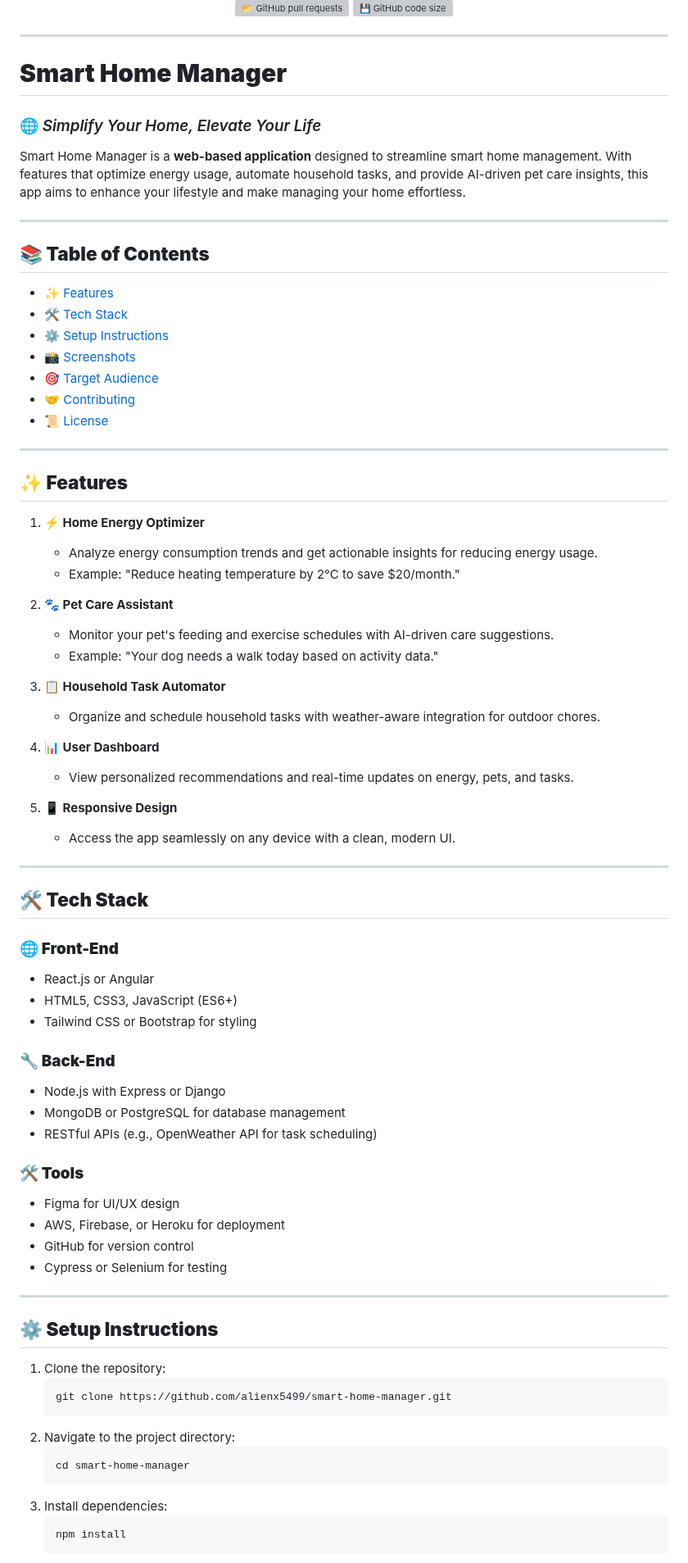
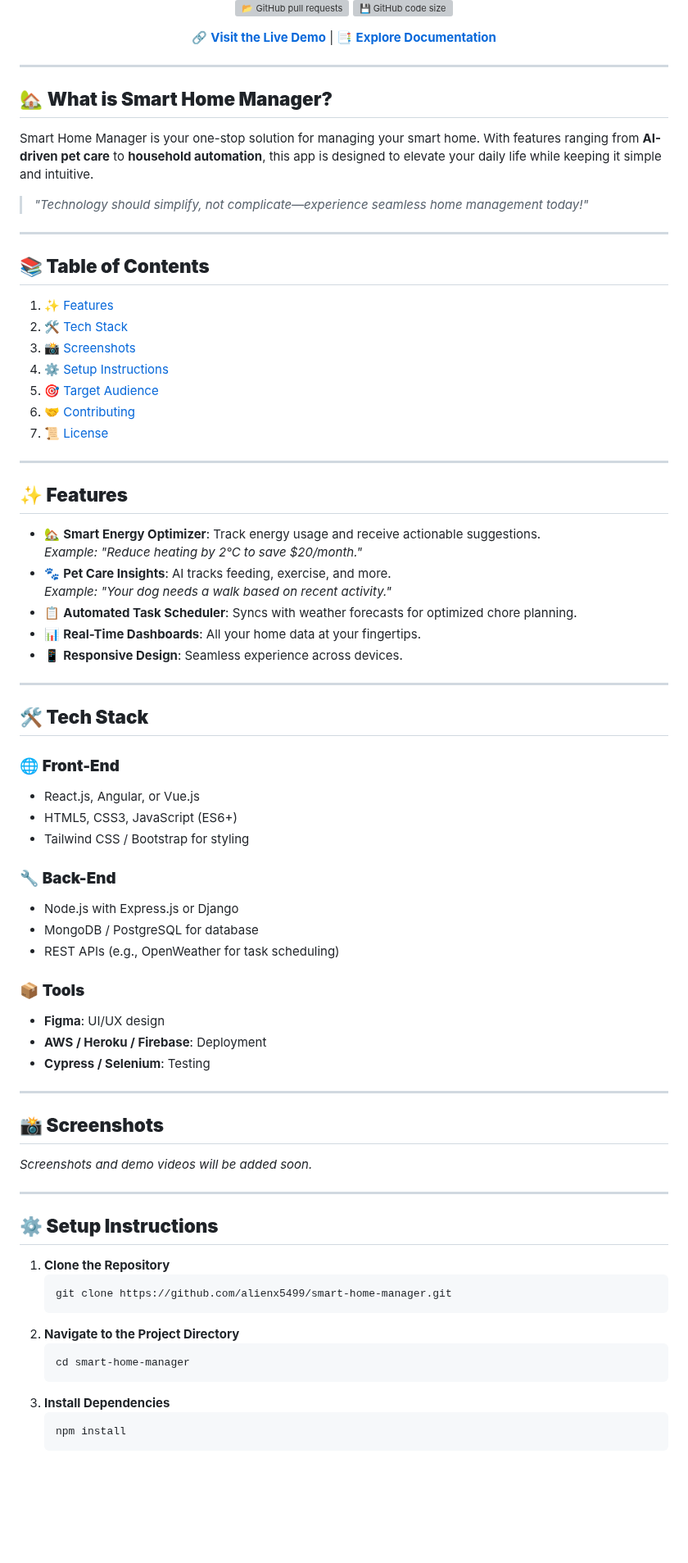
Before and after one commit to alienx5499/smart-home-manager, a Markdown page: README.md, the part around one of its changes. Shown at 82% size. Rendered like a GitHub page; blank space fills up the shorter version; grey boxes are pictures that could not be loaded.

````diff
--- a/README.md
+++ b/README.md
@@ -14,77 +15,77 @@
 ![📂 GitHub pull requests](https://img.shields.io/github/issues-pr/alienx5499/smart-home-manager)
 ![💾 GitHub code size](https://img.shields.io/github/languages/code-size/alienx5499/smart-home-manager)
 
+🔗 **[Visit the Live Demo](#)** | 📑 **[Explore Documentation](#)**
+
 </div>
 
 ---
 
-# **Smart Home Manager**
-### 🌐 *Simplify Your Home, Elevate Your Life*
+## 🏡 **What is Smart Home Manager?**
 
-Smart Home Manager is a **web-based application** designed to streamline smart home management. With features that optimize energy usage, automate household tasks, and provide AI-driven pet care insights, this app aims to enhance your lifestyle and make managing your home effortless.
+Smart Home Manager is your one-stop solution for managing your smart home. With features ranging from **AI-driven pet care** to **household automation**, this app is designed to elevate your daily life while keeping it simple and intuitive.
+> *"Technology should simplify, not complicate—experience seamless home management today!"*
 
 ---
 
 ## **📚 Table of Contents**
-- [✨ Features](#-features)
-- [🛠️ Tech Stack](#️-tech-stack)
-- [⚙️ Setup Instructions](#️-setup-instructions)
-- [📸 Screenshots](#-screenshots)
-- [🎯 Target Audience](#-target-audience)
-- [🤝 Contributing](#-contributing)
-- [📜 License](#-license)
+1. [✨ Features](#-features)
+2. [🛠️ Tech Stack](#️-tech-stack)
+3. [📸 Screenshots](#-screenshots)
+4. [⚙️ Setup Instructions](#️-setup-instructions)
+5. [🎯 Target Audience](#-target-audience)
+6. [🤝 Contributing](#-contributing)
+7. [📜 License](#-license)
 
 ---
 
 ## **✨ Features**
-1. **⚡ Home Energy Optimizer**
-   - Analyze energy consumption trends and get actionable insights for reducing energy usage.
-   - Example: "Reduce heating temperature by 2°C to save $20/month."
-
-2. **🐾 Pet Care Assistant**
-   - Monitor your pet's feeding and exercise schedules with AI-driven care suggestions.
-   - Example: "Your dog needs a walk today based on activity data."
-
-3. **📋 Household Task Automator**
-   - Organize and schedule household tasks with weather-aware integration for outdoor chores.
-
-4. **📊 User Dashboard**
-   - View personalized recommendations and real-time updates on energy, pets, and tasks.
-
-5. **📱 Responsive Design**
-   - Access the app seamlessly on any device with a clean, modern UI.
+- 🏡 **Smart Energy Optimizer**: Track energy usage and receive actionable suggestions.
+  *Example: "Reduce heating by 2°C to save $20/month."*
+- 🐾 **Pet Care Insights**: AI tracks feeding, exercise, and more.
+  *Example: "Your dog needs a walk based on recent activity."*
+- 📋 **Automated Task Scheduler**: Syncs with weather forecasts for optimized chore planning.
+- 📊 **Real-Time Dashboards**: All your home data at your fingertips.
+- 📱 **Responsive Design**: Seamless experience across devices.
 
 ---
 
 ## **🛠️ Tech Stack**
-### **🌐 Front-End**
-- React.js or Angular
+
+### 🌐 **Front-End**
+- React.js, Angular, or Vue.js
 - HTML5, CSS3, JavaScript (ES6+)
-- Tailwind CSS or Bootstrap for styling
+- Tailwind CSS / Bootstrap for styling
 
-### **🔧 Back-End**
-- Node.js with Express or Django
-- MongoDB or PostgreSQL for database management
-- RESTful APIs (e.g., OpenWeather API for task scheduling)
+### 🔧 **Back-End**
+- Node.js with Express.js or Django
+- MongoDB / PostgreSQL for database
+- REST APIs (e.g., OpenWeather for task scheduling)
 
-### **🛠️ Tools**
-- Figma for UI/UX design
-- AWS, Firebase, or Heroku for deployment
-- GitHub for version control
-- Cypress or Selenium for testing
+### 📦 **Tools**
+- **Figma**: UI/UX design
+- **AWS / Heroku / Firebase**: Deployment
+- **Cypress / Selenium**: Testing
+
+---
+
+## **📸 Screenshots**
+
+*Screenshots and demo videos will be added soon.*
 
 ---
 
 ## **⚙️ Setup Instructions**
-1. Clone the repository:
+
+1. **Clone the Repository**
    ```bash
    git clone https://github.com/alienx5499/smart-home-manager.git
    ```
-2. Navigate to the project directory:
+2. **Navigate to the Project Directory**
    ```bash
    cd smart-home-manager
    ```
-3. Install dependencies:
+3. **Install Dependencies**
    ```bash
    npm install
    ```
````
Also changed, not shown: other parts of README.md (+41 -17 lines).
